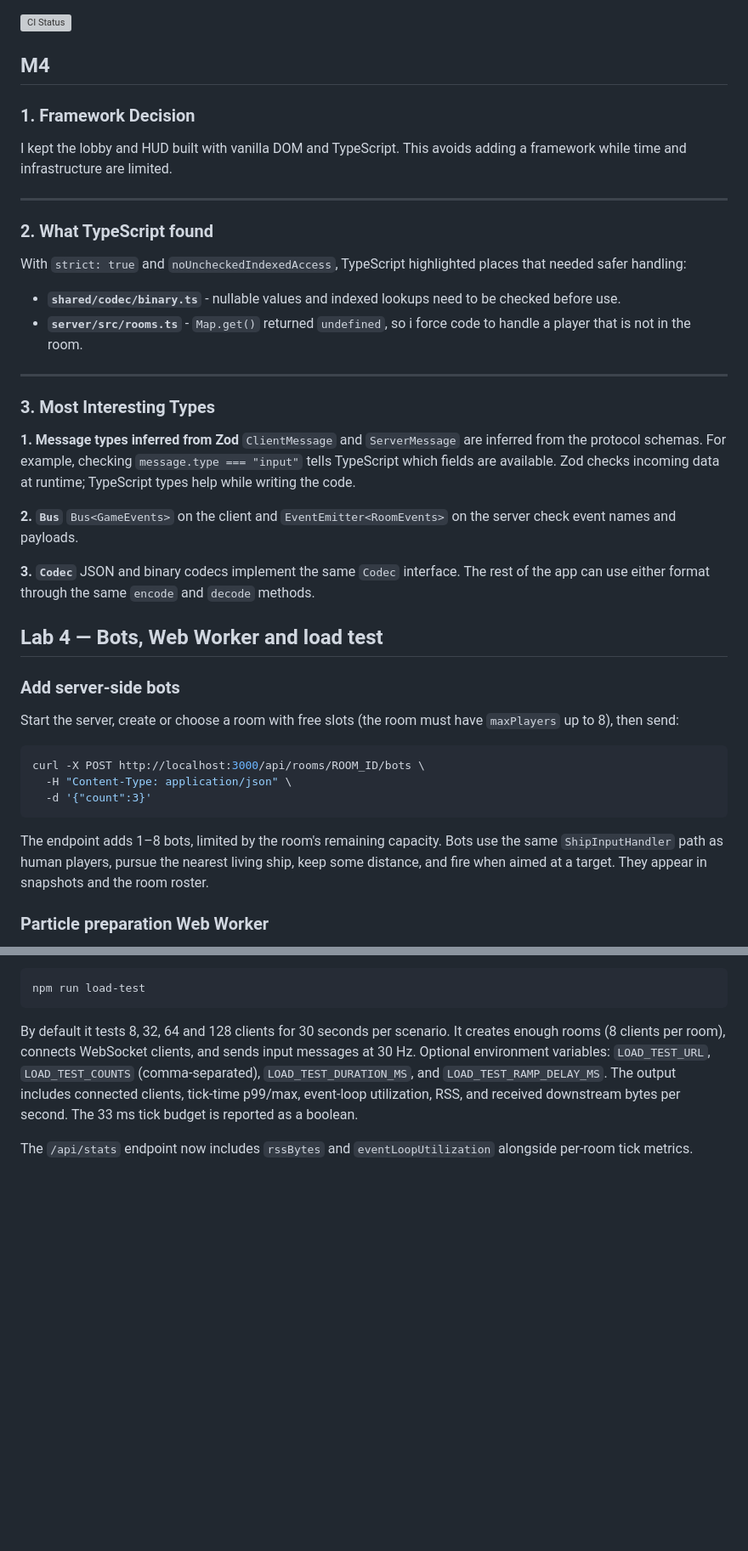
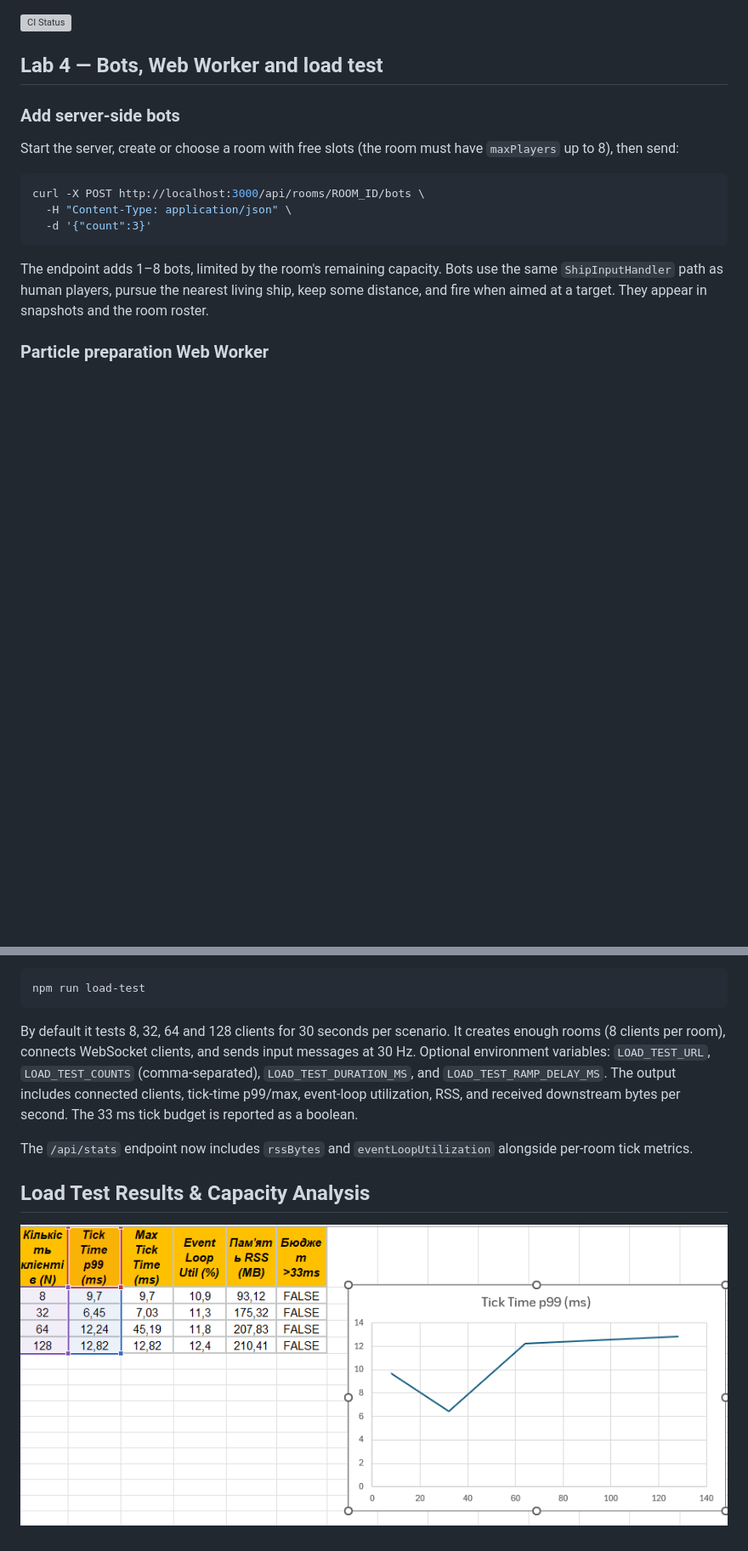
Before and after one commit to xenoner2303/jslab1, a Markdown page: README.md, 2 parts joined by grey strips. Shown at 85% size. Drawn GitHub-style; pictures changed too: screenshots/lab7chart.png (added); blank space fills up the shorter version; grey boxes are pictures that could not be loaded.

```diff
--- a/README.md
+++ b/README.md
@@ -1,32 +1,4 @@
 [![CI Status](https://github.com/xenoner2303/jslab1/actions/workflows/ci.yml/badge.svg)](https://github.com/xenoner2303/jslab1/actions/workflows/ci.yml)
-
-## M4
-
-### 1. Framework Decision
-
-I kept the lobby and HUD built with vanilla DOM and TypeScript. This avoids adding a framework while time and infrastructure are limited.
-
----
-
-### 2. What TypeScript found
-
-With `strict: true` and `noUncheckedIndexedAccess`, TypeScript highlighted places that needed safer handling:
-
-- **`shared/codec/binary.ts`** - nullable values and indexed lookups need to be checked before use.
-- **`server/src/rooms.ts`** - `Map.get()` returned `undefined`, so i force code to handle a player that is not in the room.
-
----
-
-### 3. Most Interesting Types
-
-**1. Message types inferred from Zod**
-`ClientMessage` and `ServerMessage` are inferred from the protocol schemas. For example, checking `message.type === "input"` tells TypeScript which fields are available. Zod checks incoming data at runtime; TypeScript types help while writing the code.
-
-**2. `Bus`**
-`Bus<GameEvents>` on the client and `EventEmitter<RoomEvents>` on the server check event names and payloads.
-
-**3. `Codec`**
-JSON and binary codecs implement the same `Codec` interface. The rest of the app can use either format through the same `encode` and `decode` methods.
 
 ## Lab 4 — Bots, Web Worker and load test
 
@@ -56,3 +28,6 @@ npm run load-test
 By default it tests 8, 32, 64 and 128 clients for 30 seconds per scenario. It creates enough rooms (8 clients per room), connects WebSocket clients, and sends input messages at 30 Hz. Optional environment variables: `LOAD_TEST_URL`, `LOAD_TEST_COUNTS` (comma-separated), `LOAD_TEST_DURATION_MS`, and `LOAD_TEST_RAMP_DELAY_MS`. The output includes connected clients, tick-time p99/max, event-loop utilization, RSS, and received downstream bytes per second. The 33 ms tick budget is reported as a boolean.
 
 The `/api/stats` endpoint now includes `rssBytes` and `eventLoopUtilization` alongside per-room tick metrics.
+
+## Load Test Results & Capacity Analysis
+![chart](./screenshots/lab7chart.png)
```
Also changed, not shown: 8 other files.
